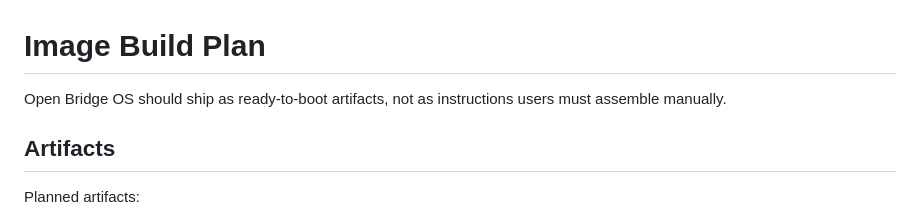
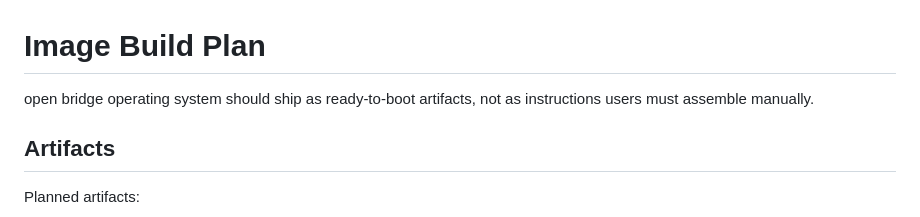
Before and after one commit to abeggled/openbridgeos, a Markdown page: docs/image-build.md, the part around the change. GitHub-like rendering.

Commit message:
Rename Open Bridge OS in image build docs

```diff
--- a/docs/image-build.md
+++ b/docs/image-build.md
@@ -1,6 +1,6 @@
 # Image Build Plan
 
-Open Bridge OS should ship as ready-to-boot artifacts, not as instructions users
+open bridge operating system should ship as ready-to-boot artifacts, not as instructions users
 must assemble manually.
 
 ## Artifacts
```
